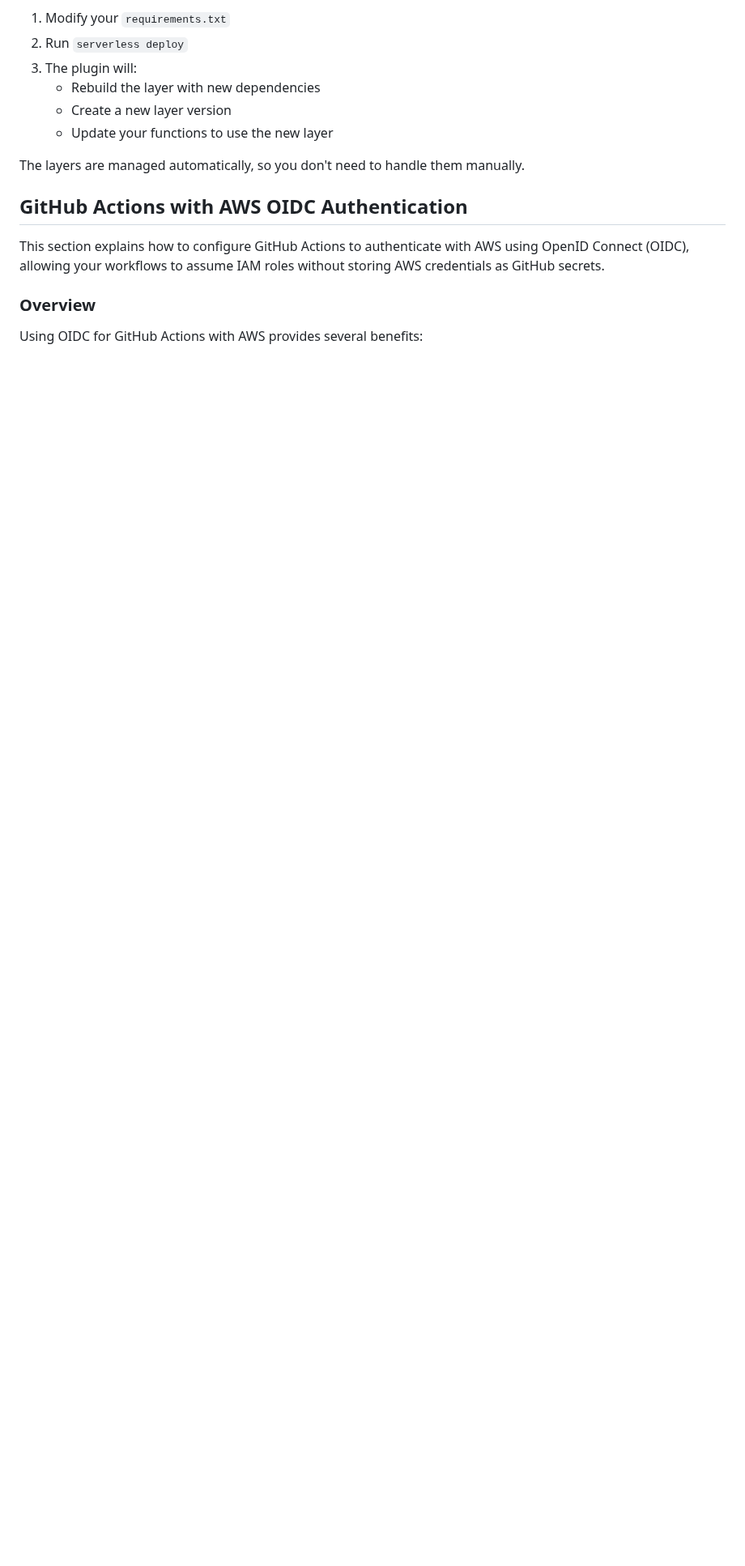
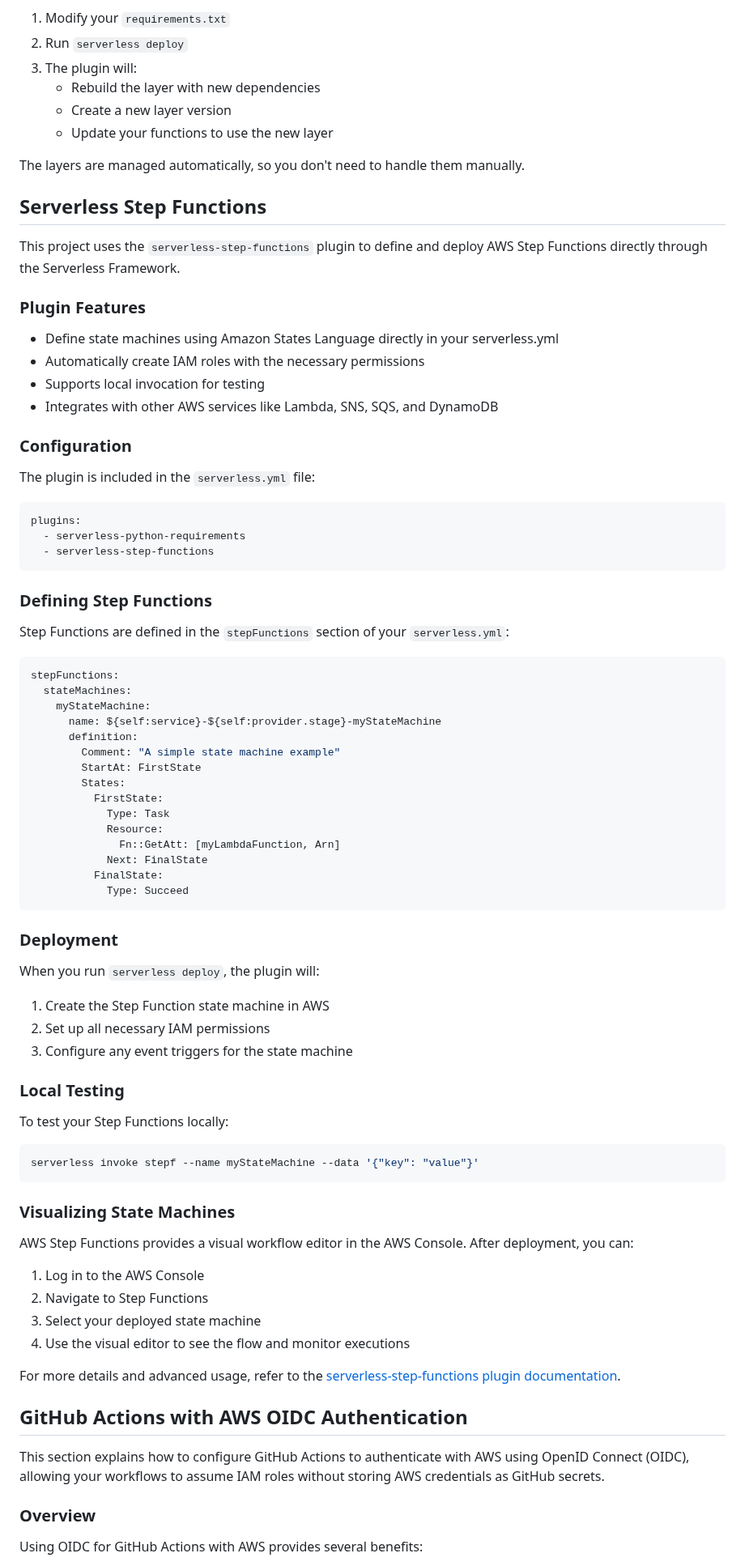
Before and after one commit to kiquetal/production-ready-serverless-framework, a Markdown page: serverless-heroe/README.md, the part around one of its changes. Shown at 81% size. Rendered like a GitHub page; blank space fills up the shorter version.

Commit message:
add: document usage of serverless-step-functions plugin in README.md

````diff
--- a/serverless-heroe/README.md
+++ b/serverless-heroe/README.md
@@ -216,6 +217,75 @@ To update dependencies:
 
 The layers are managed automatically, so you don't need to handle them manually.
 
+## Serverless Step Functions
+
+This project uses the `serverless-step-functions` plugin to define and deploy AWS Step Functions directly through the Serverless Framework.
+
+### Plugin Features
+
+- Define state machines using Amazon States Language directly in your serverless.yml
+- Automatically create IAM roles with the necessary permissions
+- Supports local invocation for testing
+- Integrates with other AWS services like Lambda, SNS, SQS, and DynamoDB
+
+### Configuration
+
+The plugin is included in the `serverless.yml` file:
+
+```yaml
+plugins:
+  - serverless-python-requirements
+  - serverless-step-functions
+```
+
+### Defining Step Functions
+
+Step Functions are defined in the `stepFunctions` section of your `serverless.yml`:
+
+```yaml
+stepFunctions:
+  stateMachines:
+    myStateMachine:
+      name: ${self:service}-${self:provider.stage}-myStateMachine
+      definition:
+        Comment: "A simple state machine example"
+        StartAt: FirstState
+        States:
+          FirstState:
+            Type: Task
+            Resource:
+              Fn::GetAtt: [myLambdaFunction, Arn]
+            Next: FinalState
+          FinalState:
+            Type: Succeed
+```
+
+### Deployment
+
+When you run `serverless deploy`, the plugin will:
+1. Create the Step Function state machine in AWS
+2. Set up all necessary IAM permissions
+3. Configure any event triggers for the state machine
+
+### Local Testing
+
+To test your Step Functions locally:
+
+```bash
+serverless invoke stepf --name myStateMachine --data '{"key": "value"}'
+```
+
+### Visualizing State Machines
+
+AWS Step Functions provides a visual workflow editor in the AWS Console. After deployment, you can:
+
+1. Log in to the AWS Console
+2. Navigate to Step Functions
+3. Select your deployed state machine
+4. Use the visual editor to see the flow and monitor executions
+
+For more details and advanced usage, refer to the [serverless-step-functions plugin documentation](https://github.com/serverless-operations/serverless-step-functions).
+
 ## GitHub Actions with AWS OIDC Authentication
 
 This section explains how to configure GitHub Actions to authenticate with AWS using OpenID Connect (OIDC), allowing your workflows to assume IAM roles without storing AWS credentials as GitHub secrets.
````
Also changed, not shown: other parts of serverless-heroe/README.md (+3 -0 lines).
